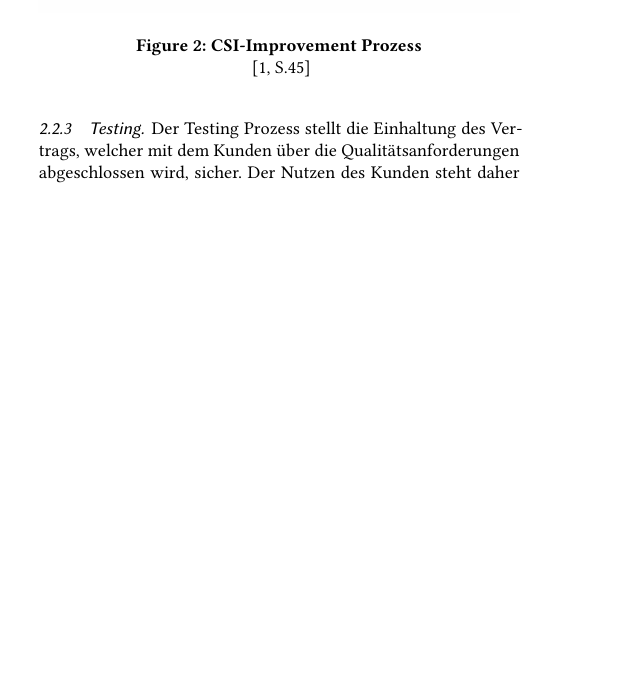
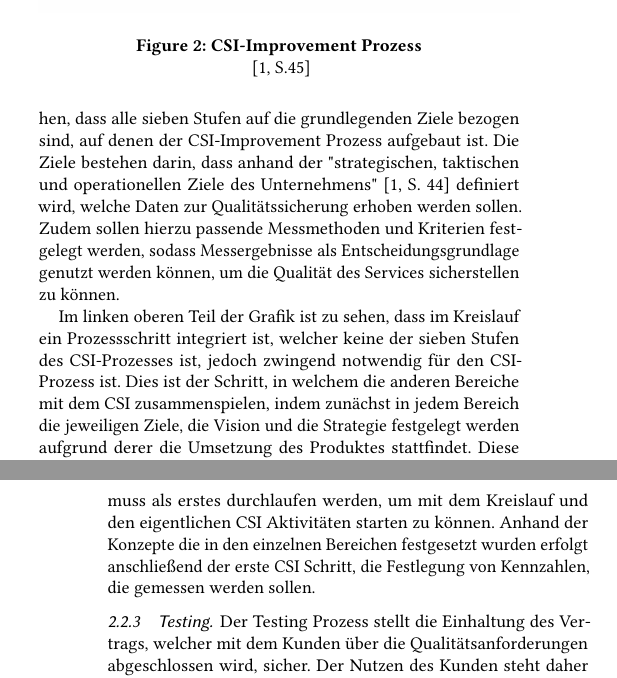
Before and after one commit to LaraKrauti/Qualitaetssicherung, a LaTeX paper (IT_Management.tex): part of one column of page 3 of 6 before the commit and two parts of the columns of pages 3 and 4 of 6 after it, the two joined at a grey line, cut so that both start at the same text, the shorter picture padded with empty space. Compiled offline with pdfLaTeX.

Commit message:
CSI-Improvement Prozess
Erster Teil des CSI Improvement Prozess beschrieben + Grafik hinzugefügt

```diff
--- a/IT_Management.tex
+++ b/IT_Management.tex
@@ -259,5 +260,8 @@ Das CSI ist ein Kreislauf bestehend aus den grundlegenden vier Aktivitäten \tex
 \begin{figure}[htb]\includegraphics[width=\columnwidth]{CSI_Prozess.png}\caption{CSI-Improvement Prozess}
 ~\protect\cite[S.45]{Beims.2015}\label{fig:CSIprozess}\end{figure}
+In der Abbildung ist zu sehen, dass alle sieben Stufen auf die grundlegenden Ziele bezogen sind, auf denen der CSI-Improvement Prozess aufgebaut ist. Die Ziele bestehen darin, dass anhand der "strategischen, taktischen und operationellen Ziele des Unternehmens" ~\cite[S.~44]{Beims.2015} definiert wird, welche Daten zur Qualitätssicherung erhoben werden sollen. Zudem sollen hierzu passende Messmethoden und Kriterien festgelegt werden, sodass Messergebnisse als Entscheidungsgrundlage genutzt werden können, um die Qualität des Services sicherstellen zu können.
+
+Im linken oberen Teil der Grafik ist zu sehen, dass im Kreislauf ein Prozessschritt integriert ist, welcher keine der sieben Stufen des CSI-Prozesses ist, jedoch zwingend notwendig für den CSI-Prozess ist. Dies ist der Schritt, in welchem die anderen Bereiche mit dem CSI zusammenspielen, indem zunächst in jedem Bereich die jeweiligen Ziele, die Vision und die Strategie festgelegt werden aufgrund derer die Umsetzung des Produktes stattfindet. Diese muss als erstes durchlaufen werden, um mit dem Kreislauf und den eigentlichen CSI Aktivitäten starten zu können. Anhand der Konzepte die in den einzelnen Bereichen festgesetzt wurden erfolgt anschließend der erste CSI Schritt, die Festlegung von Kennzahlen, die gemessen werden sollen.
 
 
 \subsubsection{Testing}
```
Also changed, not shown: IT_Management.pdf, IT_Management.tex (3 more changed lines), 1 other file.
